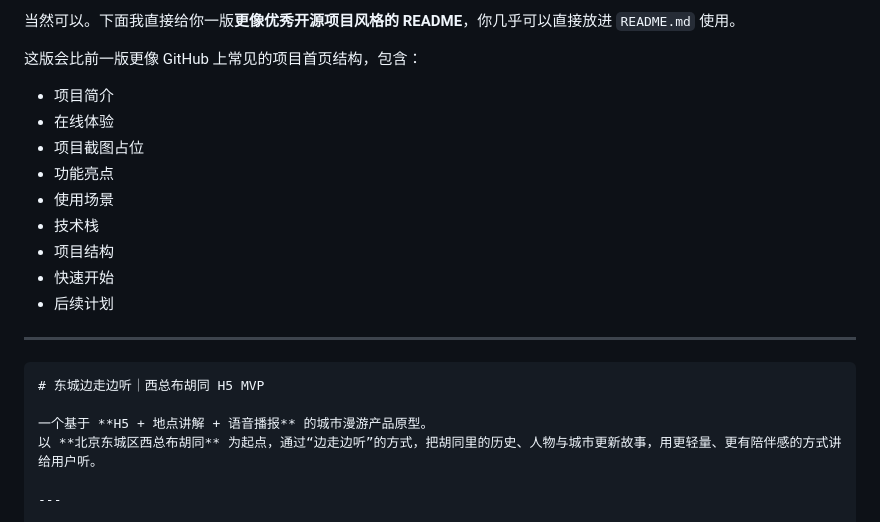
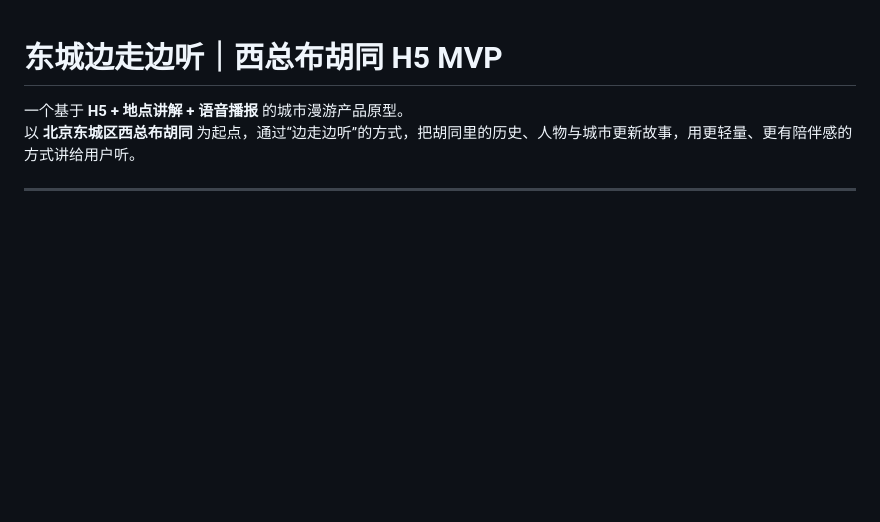
Before and after one commit to liuxiaook/citywalk, a Markdown page: README.md, the part around the change. GitHub-like rendering; blank space fills up the shorter version.

`````diff
--- a/README.md
+++ b/README.md
@@ -1,20 +1,4 @@
-当然可以。下面我直接给你一版**更像优秀开源项目风格的 README**，你几乎可以直接放进 `README.md` 使用。
 
-这版会比前一版更像 GitHub 上常见的项目首页结构，包含：
-
-* 项目简介
-* 在线体验
-* 项目截图占位
-* 功能亮点
-* 使用场景
-* 技术栈
-* 项目结构
-* 快速开始
-* 后续计划
-
----
-
-````markdown
 # 东城边走边听｜西总布胡同 H5 MVP
 
 一个基于 **H5 + 地点讲解 + 语音播报** 的城市漫游产品原型。
`````
